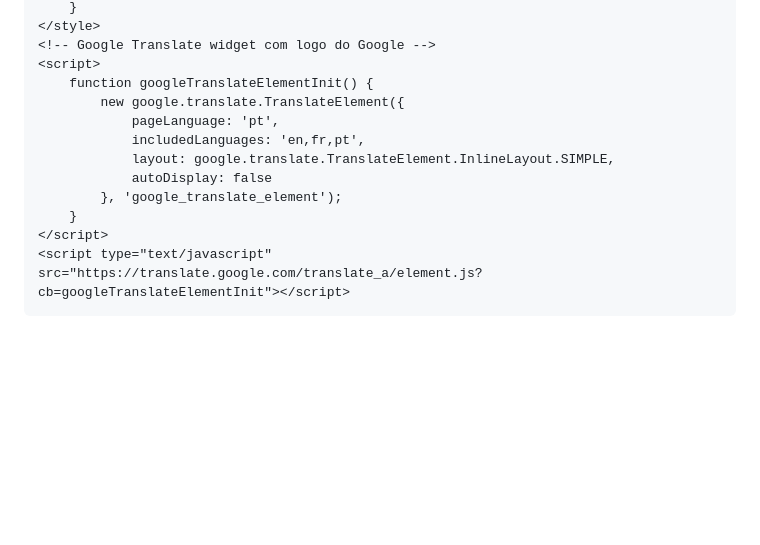
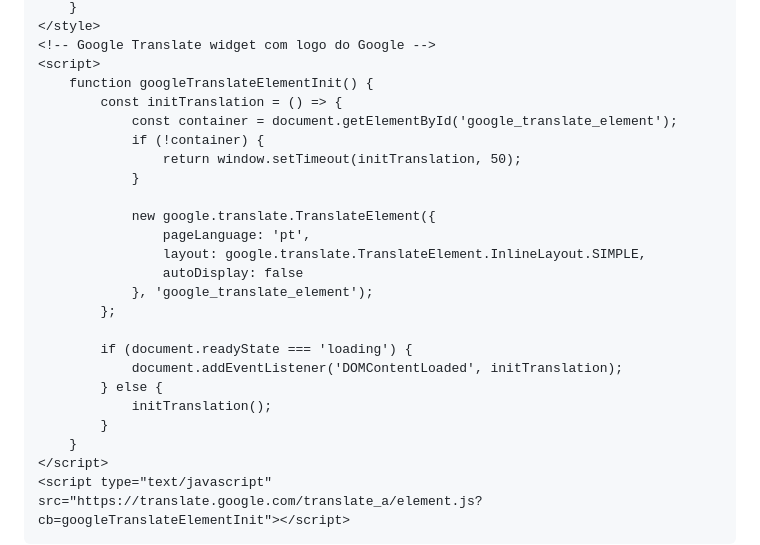
Before and after one commit to Ango-la/www.sms.ao.com, a Markdown page: README.md, the part around the change. GitHub-like rendering; blank space fills up the shorter version.

Commit message:
Refactor Google Translate initialization script

```diff
--- a/README.md
+++ b/README.md
@@ -2477,12 +2477,24 @@
     <!-- Google Translate widget com logo do Google -->
     <script>
         function googleTranslateElementInit() {
-            new google.translate.TranslateElement({
-                pageLanguage: 'pt',
-                includedLanguages: 'en,fr,pt',
-                layout: google.translate.TranslateElement.InlineLayout.SIMPLE,
-                autoDisplay: false
-            }, 'google_translate_element');
+            const initTranslation = () => {
+                const container = document.getElementById('google_translate_element');
+                if (!container) {
+                    return window.setTimeout(initTranslation, 50);
+                }
+
+                new google.translate.TranslateElement({
+                    pageLanguage: 'pt',
+                    layout: google.translate.TranslateElement.InlineLayout.SIMPLE,
+                    autoDisplay: false
+                }, 'google_translate_element');
+            };
+
+            if (document.readyState === 'loading') {
+                document.addEventListener('DOMContentLoaded', initTranslation);
+            } else {
+                initTranslation();
+            }
         }
     </script>
     <script type="text/javascript" src="https://translate.google.com/translate_a/element.js?cb=googleTranslateElementInit"></script>
```
